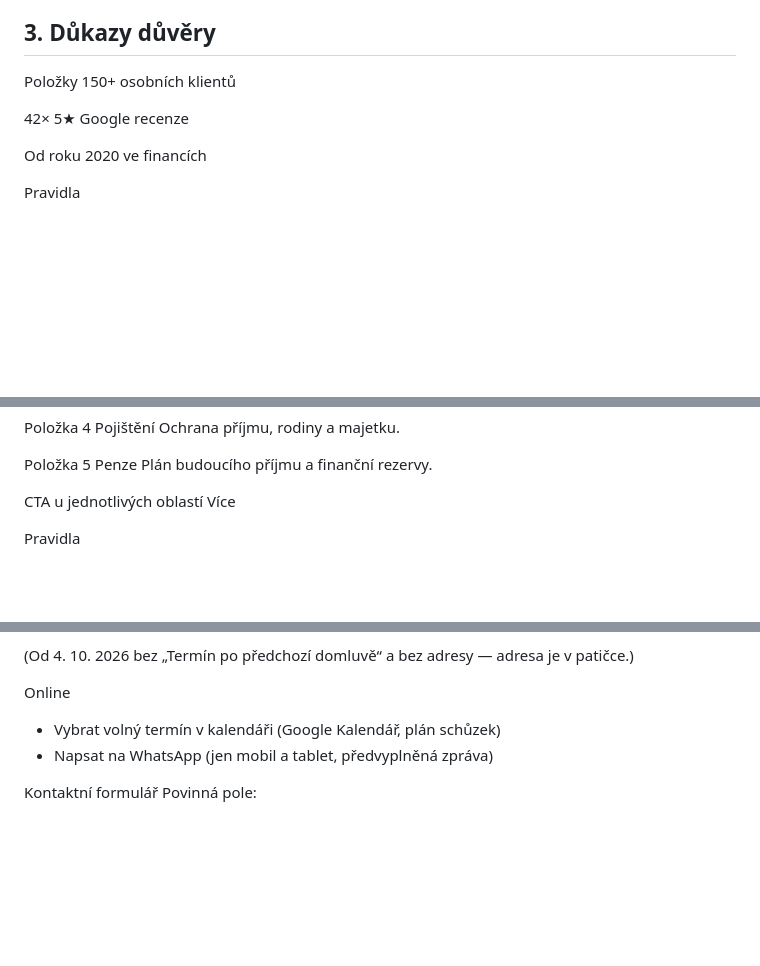
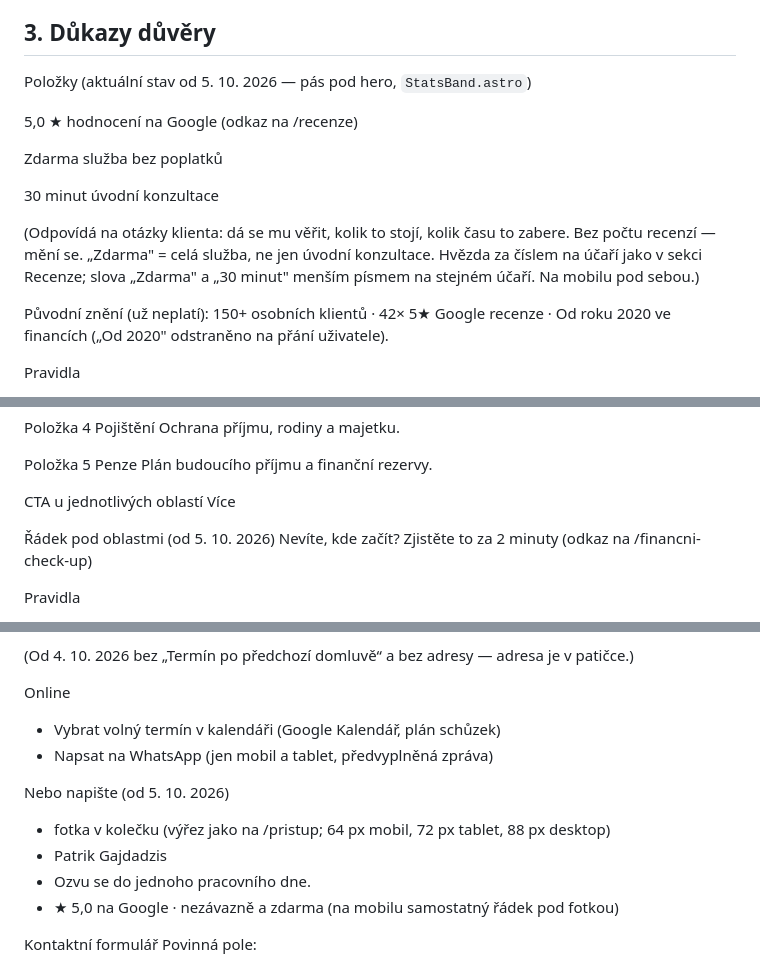
Before and after one commit to gajdadzispatrik-creator/gajdadzispatrik-creator.github.io, a Markdown page: docs/content-homepage.md, 3 parts joined by grey strips. Drawn GitHub-style; blank space fills up the shorter version.

Commit message:
Dokumenty: pás pod hero, odkaz na check-up v rozcestníku, blok u formuláře, přehled úprav 5. 10.
Co-Authored-By: Claude Opus 5.5 <noreply@anthropic.com>

```diff
--- a/docs/content-homepage.md
+++ b/docs/content-homepage.md
@@ -59,15 +59,24 @@ Během několika sekund musí být jasné:
 
 ## 3. Důkazy důvěry
 
-Položky
-150+
-osobních klientů
+Položky (aktuální stav od 5. 10. 2026 — pás pod hero, `StatsBand.astro`)
 
-42× 5★
-Google recenze
+5,0 ★
+hodnocení na Google (odkaz na /recenze)
 
-Od roku 2020
-ve financích
+Zdarma
+služba bez poplatků
+
+30 minut
+úvodní konzultace
+
+(Odpovídá na otázky klienta: dá se mu věřit, kolik to stojí, kolik času to
+zabere. Bez počtu recenzí — mění se. „Zdarma" = celá služba, ne jen úvodní
+konzultace. Hvězda za číslem na účaří jako v sekci Recenze; slova „Zdarma"
+a „30 minut" menším písmem na stejném účaří. Na mobilu pod sebou.)
+
+Původní znění (už neplatí): 150+ osobních klientů · 42× 5★ Google recenze ·
+Od roku 2020 ve financích („Od 2020" odstraněno na přání uživatele).
 
 Pravidla
 
@@ -137,6 +146,9 @@ Plán budoucího příjmu a finanční rezervy.
 
 CTA u jednotlivých oblastí
 Více
+
+Řádek pod oblastmi (od 5. 10. 2026)
+Nevíte, kde začít? Zjistěte to za 2 minuty (odkaz na /financni-check-up)
 
 Pravidla
 
@@ -426,6 +438,13 @@ Online
 * Vybrat volný termín v kalendáři (Google Kalendář, plán schůzek)
 * Napsat na WhatsApp (jen mobil a tablet, předvyplněná zpráva)
 
+Nebo napište (od 5. 10. 2026)
+
+* fotka v kolečku (výřez jako na /pristup; 64 px mobil, 72 px tablet, 88 px desktop)
+* Patrik Gajdadzis
+* Ozvu se do jednoho pracovního dne.
+* ★ 5,0 na Google · nezávazně a zdarma (na mobilu samostatný řádek pod fotkou)
+
 Kontaktní formulář
 Povinná pole:
 
```
Also changed, not shown: docs/audits/prelaunch-p0-status.md (+2 -0 lines).
